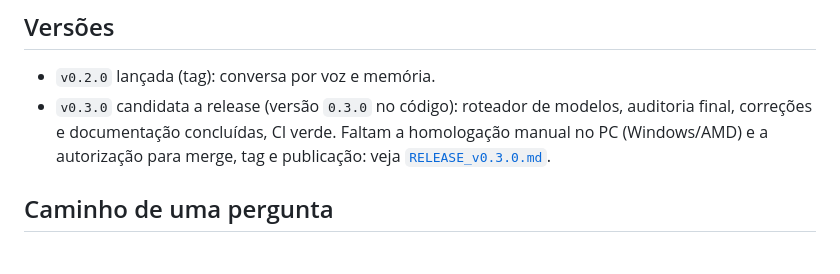
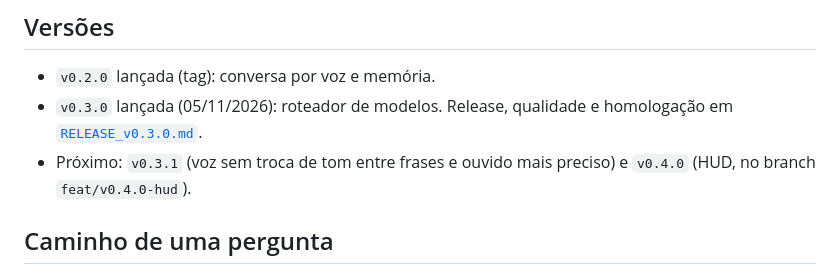
Before and after one commit to Gabitoprof/Nora, a Markdown page: docs/ANDAMENTO.md, the part around the change. GitHub-like rendering.

```diff
--- a/docs/ANDAMENTO.md
+++ b/docs/ANDAMENTO.md
@@ -9,7 +9,8 @@ Assistente de voz pessoal em pt-BR, local primeiro, MIT. Python 3.11–3.13. Reg
 ## Versões
 
 - `v0.2.0` lançada (tag): conversa por voz e memória.
-- `v0.3.0` candidata a release (versão `0.3.0` no código): roteador de modelos, auditoria final, correções e documentação concluídas, CI verde. Faltam a homologação manual no PC (Windows/AMD) e a autorização para merge, tag e publicação: veja [`RELEASE_v0.3.0.md`](RELEASE_v0.3.0.md).
+- `v0.3.0` lançada (05/11/2026): roteador de modelos. Release, qualidade e homologação em [`RELEASE_v0.3.0.md`](RELEASE_v0.3.0.md).
+- Próximo: `v0.3.1` (voz sem troca de tom entre frases e ouvido mais preciso) e `v0.4.0` (HUD, no branch `feat/v0.4.0-hud`).
 
 ## Caminho de uma pergunta
 
```
Also changed, not shown: CHANGELOG.md (+2 -2 lines), docs/RELEASE_v0.3.0.md (+16 -1 lines).
